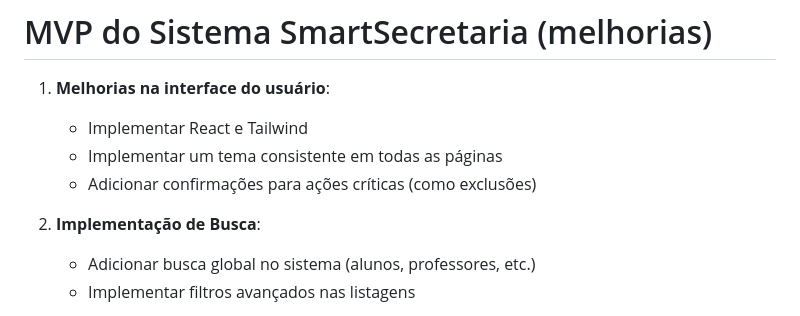
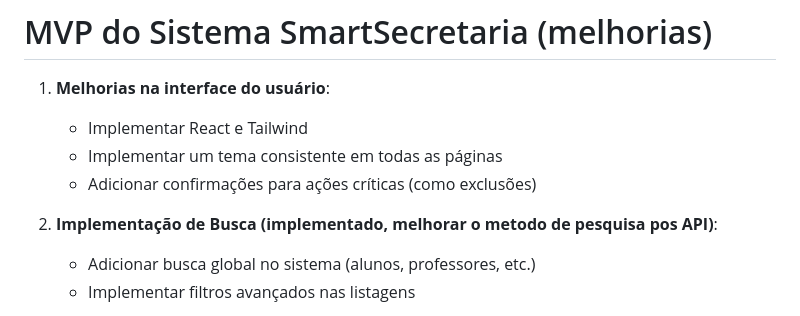
Before and after one commit to Daniiizita/smart_secretaria, a Markdown page: TODO.md, the part around the change. GitHub-like rendering.

Commit message:
update: doc TODO

```diff
--- a/TODO.md
+++ b/TODO.md
@@ -95,7 +95,7 @@ Separar **front** e **back** em repositórios diferentes é uma escolha profissi
    - Implementar um tema consistente em todas as páginas
    - Adicionar confirmações para ações críticas (como exclusões)
 
-2. **Implementação de Busca**:
+2. **Implementação de Busca (implementado, melhorar o metodo de pesquisa pos API)**:
    - Adicionar busca global no sistema (alunos, professores, etc.)
    - Implementar filtros avançados nas listagens
 
```
